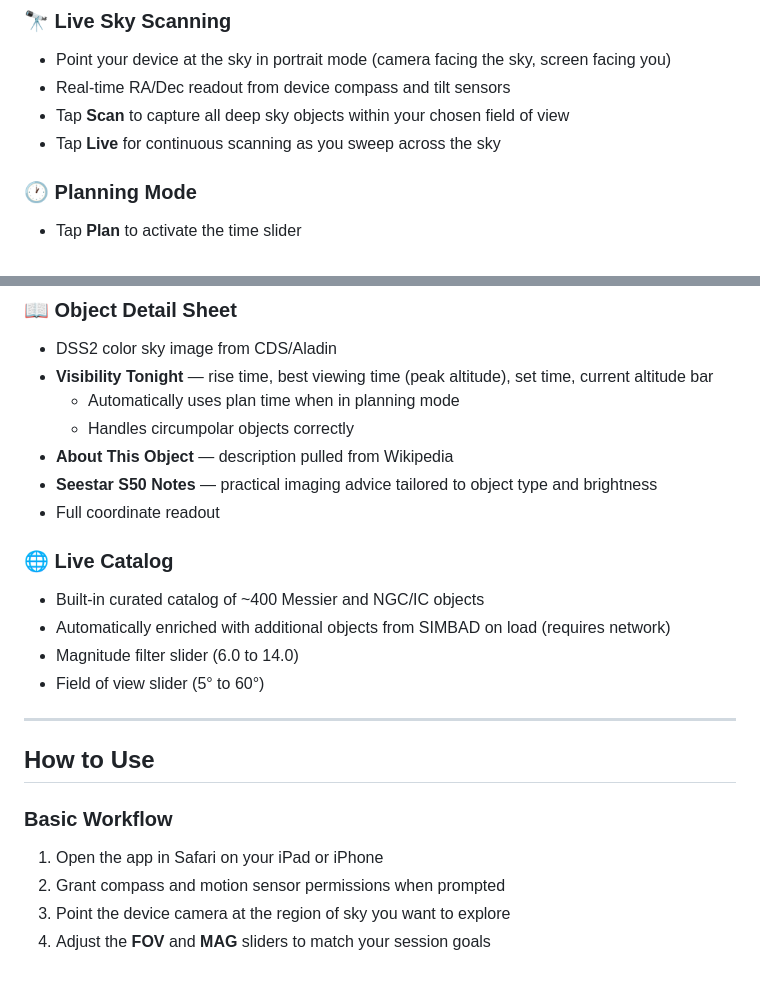
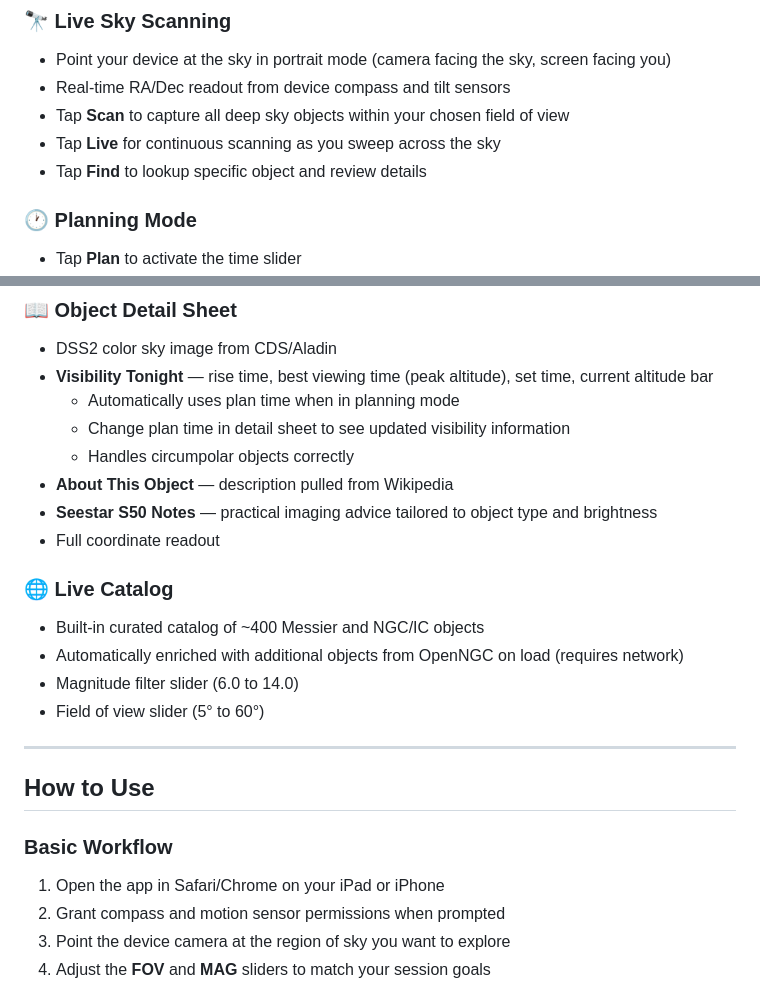
Before and after one commit to pgceddy/DeepSpacePlanner, a Markdown page: README.md, 2 parts joined by grey strips. Rendered like a GitHub page.

```diff
--- a/README.md
+++ b/README.md
@@ -16,6 +16,7 @@ Point your iPad or phone at any region of sky to instantly see a list of deep sk
 - Real-time RA/Dec readout from device compass and tilt sensors
 - Tap **Scan** to capture all deep sky objects within your chosen field of view
 - Tap **Live** for continuous scanning as you sweep across the sky
+- Tap **Find** to lookup specific object and review details
 
 ### 🕐 Planning Mode
 
@@ -45,6 +46,7 @@ Point your iPad or phone at any region of sky to instantly see a list of deep sk
 - DSS2 color sky image from CDS/Aladin
 - **Visibility Tonight** — rise time, best viewing time (peak altitude), set time, current altitude bar
   - Automatically uses plan time when in planning mode
+  - Change plan time in detail sheet to see updated visibility information
   - Handles circumpolar objects correctly
 - **About This Object** — description pulled from Wikipedia
 - **Seestar S50 Notes** — practical imaging advice tailored to object type and brightness
@@ -53,7 +55,7 @@ Point your iPad or phone at any region of sky to instantly see a list of deep sk
 ### 🌐 Live Catalog
 
 - Built-in curated catalog of ~400 Messier and NGC/IC objects
-- Automatically enriched with additional objects from SIMBAD on load (requires network)
+- Automatically enriched with additional objects from OpenNGC on load (requires network)
 - Magnitude filter slider (6.0 to 14.0)
 - Field of view slider (5° to 60°)
 
@@ -63,7 +65,7 @@ Point your iPad or phone at any region of sky to instantly see a list of deep sk
 
 ### Basic Workflow
 
-1. Open the app in Safari on your iPad or iPhone
+1. Open the app in Safari/Chrome on your iPad or iPhone
 1. Grant compass and motion sensor permissions when prompted
 1. Point the device camera at the region of sky you want to explore
 1. Adjust the **FOV** and **MAG** sliders to match your session goals
```
